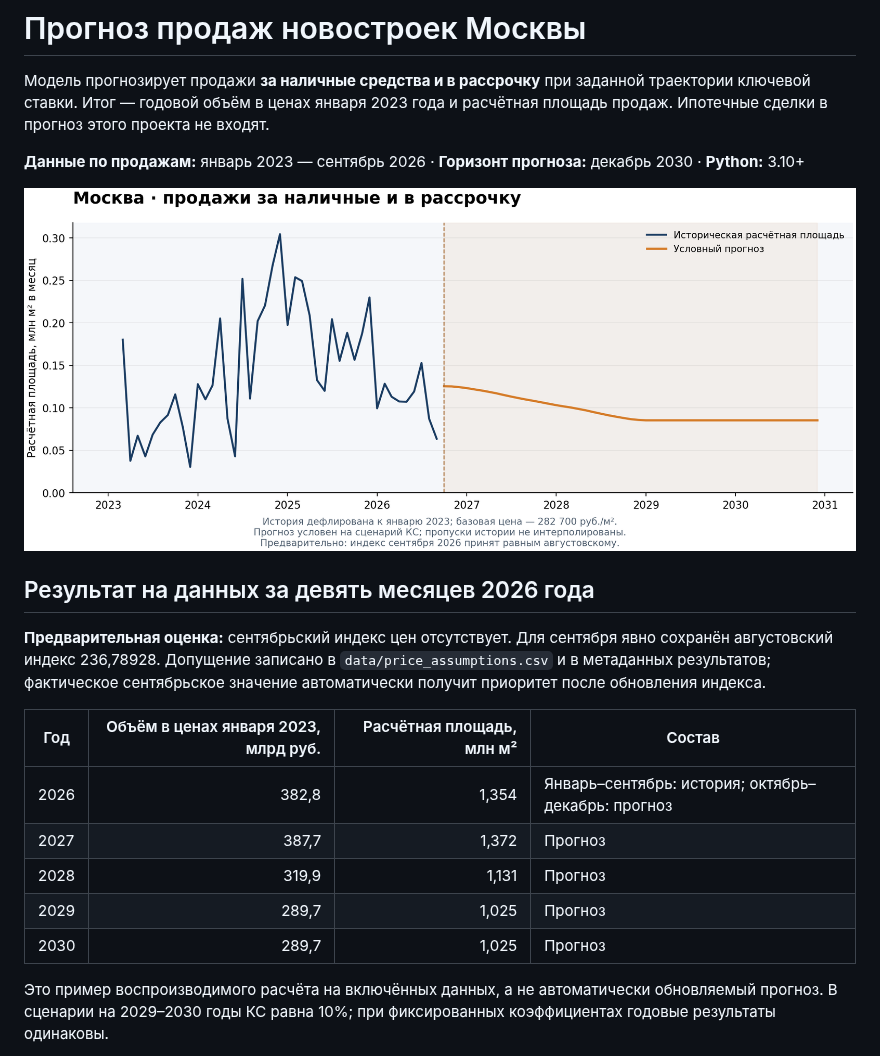
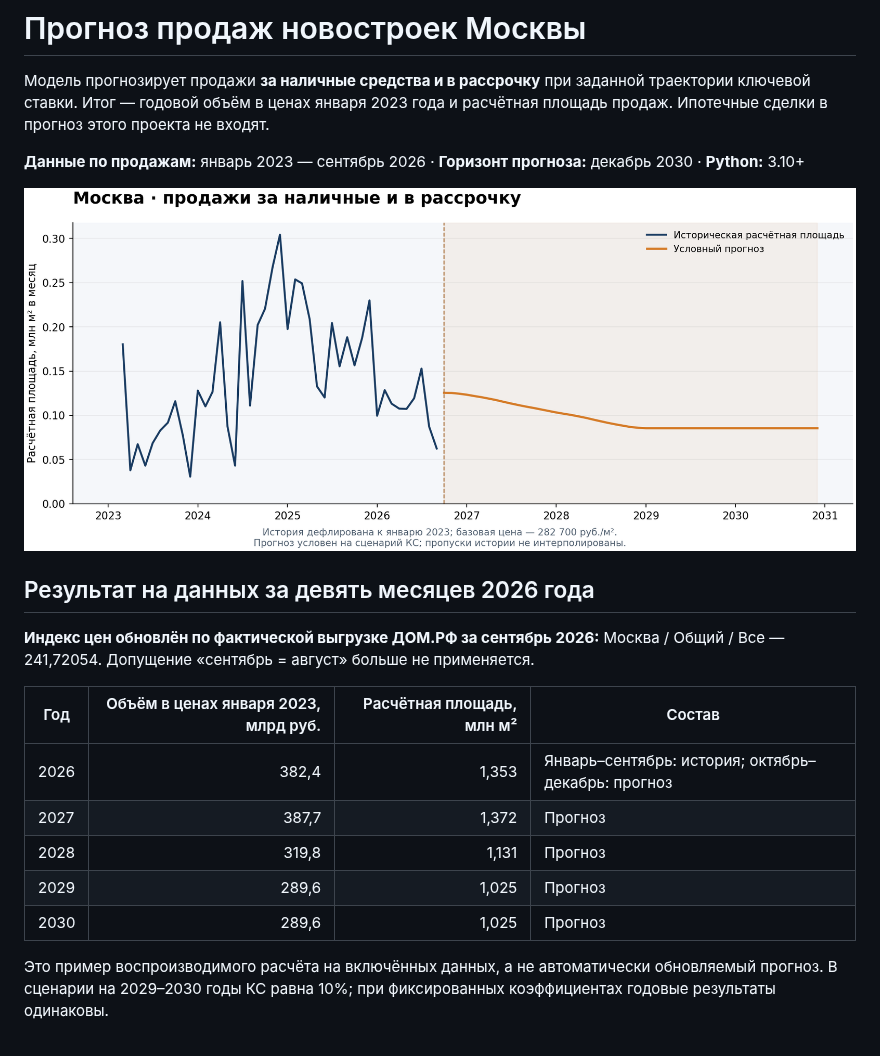
Before and after one commit to kR1SH1337/Real-Estate-Forecast, a Markdown page: README.md, the part around one of its changes. GitHub-like rendering; pictures changed too: docs/images/sales_area.png.

Commit message:
Обновить прогноз по фактическому индексу цен сентября

```diff
--- a/README.md
+++ b/README.md
@@ -8,15 +8,15 @@
 
 ## Результат на данных за девять месяцев 2026 года
 
-**Предварительная оценка:** сентябрьский индекс цен отсутствует. Для сентября явно сохранён августовский индекс 236,78928. Допущение записано в `data/price_assumptions.csv` и в метаданных результатов; фактическое сентябрьское значение автоматически получит приоритет после обновления индекса.
+**Индекс цен обновлён по фактической выгрузке ДОМ.РФ за сентябрь 2026:** Москва / Общий / Все — 241,72054. Допущение «сентябрь = август» больше не применяется.
 
 | Год | Объём в ценах января 2023, млрд руб. | Расчётная площадь, млн м² | Состав |
 |---|---:|---:|---|
-| 2026 | 382,8 | 1,354 | Январь–сентябрь: история; октябрь–декабрь: прогноз |
+| 2026 | 382,4 | 1,353 | Январь–сентябрь: история; октябрь–декабрь: прогноз |
 | 2027 | 387,7 | 1,372 | Прогноз |
-| 2028 | 319,9 | 1,131 | Прогноз |
-| 2029 | 289,7 | 1,025 | Прогноз |
-| 2030 | 289,7 | 1,025 | Прогноз |
+| 2028 | 319,8 | 1,131 | Прогноз |
+| 2029 | 289,6 | 1,025 | Прогноз |
+| 2030 | 289,6 | 1,025 | Прогноз |
 
 Это пример воспроизводимого расчёта на включённых данных, а не автоматически обновляемый прогноз. В сценарии на 2029–2030 годы КС равна 10%; при фиксированных коэффициентах годовые результаты одинаковы.
 
```
Also changed, not shown: other parts of README.md (+4 -4 lines), docs/update_2026-10-21.md (+14 -16 lines), docs/usage.md (+12 -12 lines), reference_results/coefficients.png, reference_results/fit_and_residuals.png, 12 other files.
